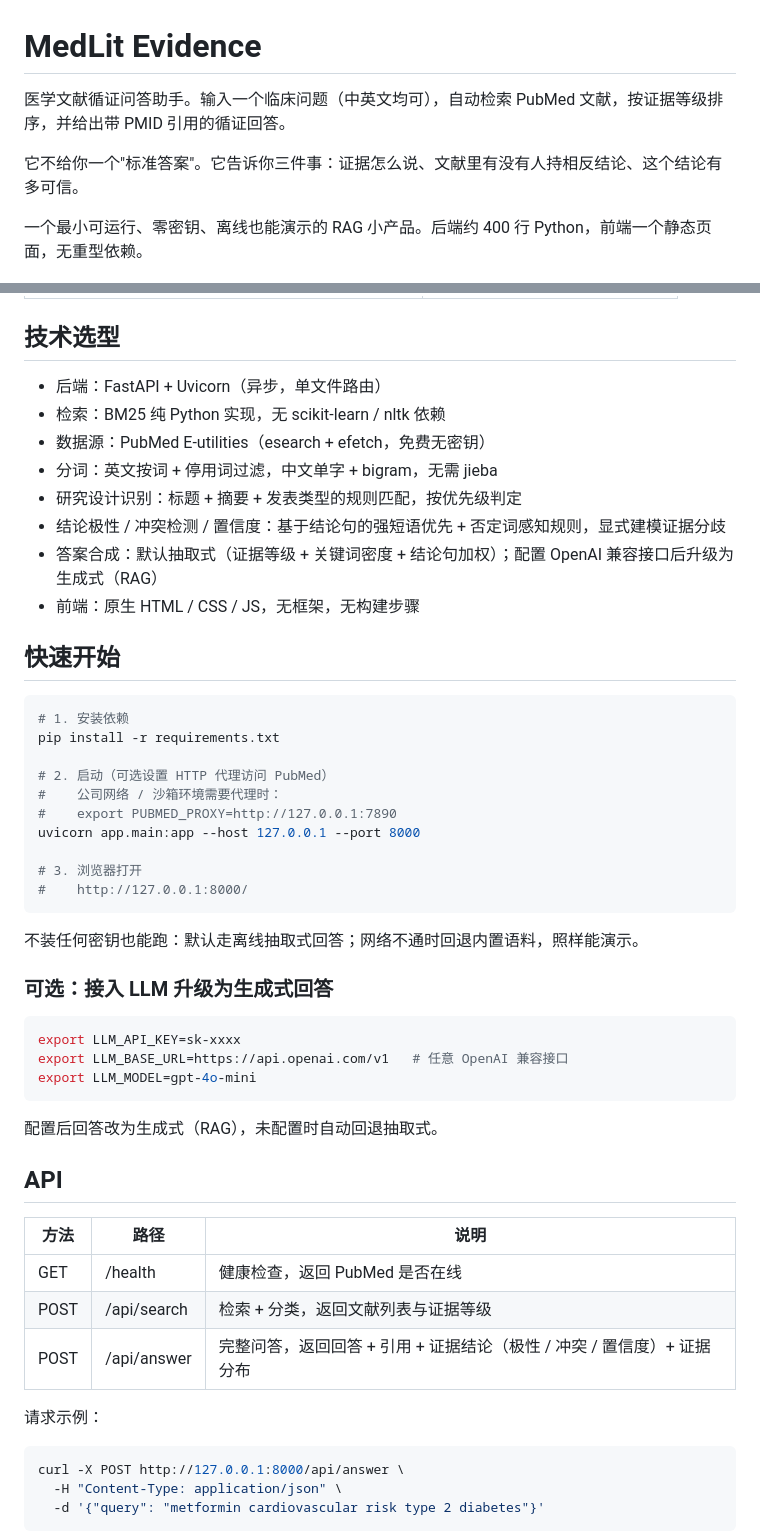
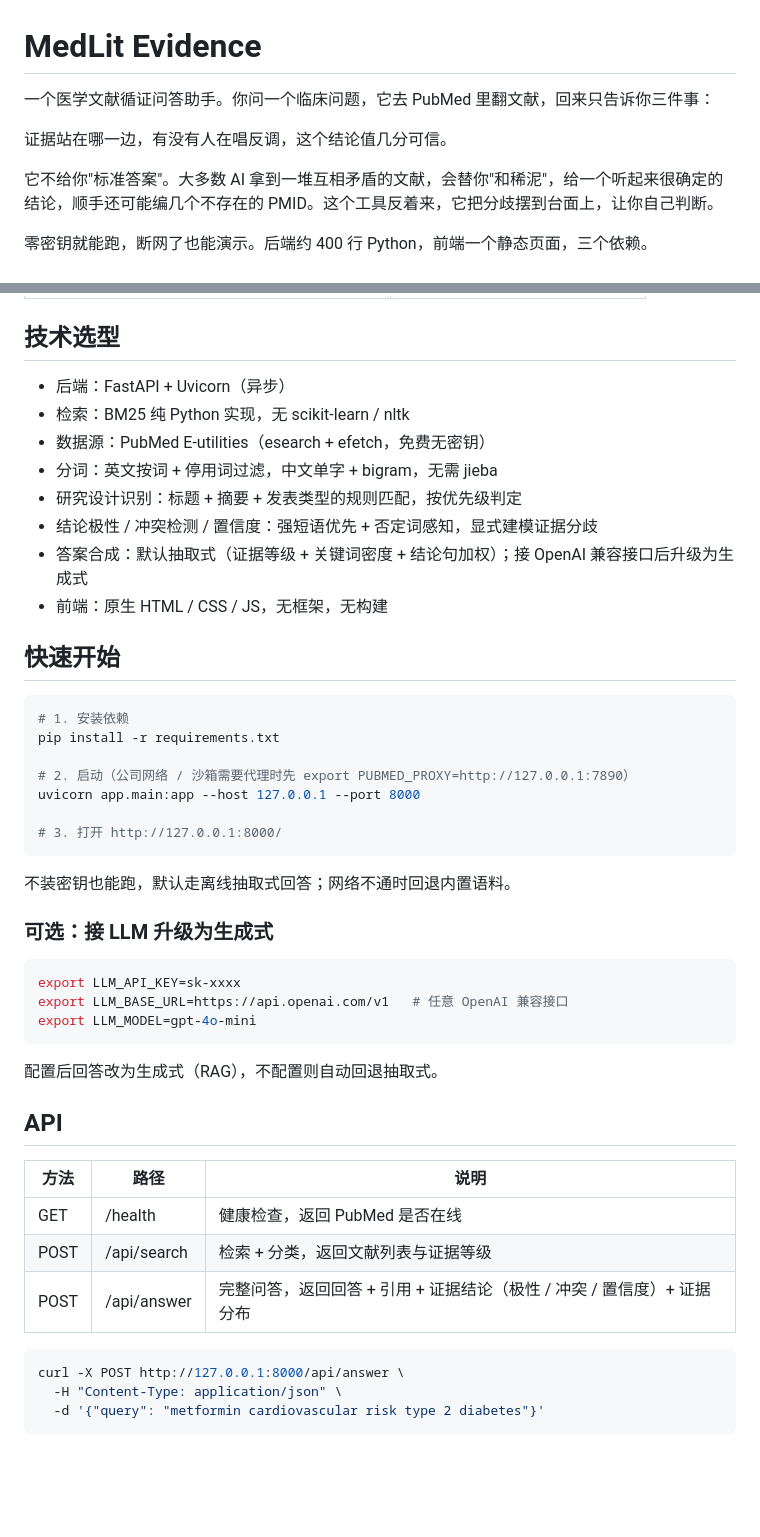
Before and after one commit to QianRongAn/medlit-evidence, a Markdown page: README.md, 2 parts joined by grey strips. GitHub-like rendering; blank space fills up the shorter version.

````diff
--- a/README.md
+++ b/README.md
@@ -1,10 +1,12 @@
 # MedLit Evidence
 
-医学文献循证问答助手。输入一个临床问题（中英文均可），自动检索 PubMed 文献，按证据等级排序，并给出带 PMID 引用的循证回答。
+一个医学文献循证问答助手。你问一个临床问题，它去 PubMed 里翻文献，回来只告诉你三件事：
 
-它不给你一个"标准答案"。它告诉你三件事：证据怎么说、文献里有没有人持相反结论、这个结论有多可信。
+证据站在哪一边，有没有人在唱反调，这个结论值几分可信。
 
-一个最小可运行、零密钥、离线也能演示的 RAG 小产品。后端约 400 行 Python，前端一个静态页面，无重型依赖。
+它不给你"标准答案"。大多数 AI 拿到一堆互相矛盾的文献，会替你"和稀泥"，给一个听起来很确定的结论，顺手还可能编几个不存在的 PMID。这个工具反着来，它把分歧摆到台面上，让你自己判断。
+
+零密钥就能跑，断网了也能演示。后端约 400 行 Python，前端一个静态页面，三个依赖。
 
 ![运行截图](docs/screenshot.png)
 
@@ -134,14 +133,14 @@
 
 ## 技术选型
 
-- 后端：FastAPI + Uvicorn（异步，单文件路由）
-- 检索：BM25 纯 Python 实现，无 scikit-learn / nltk 依赖
+- 后端：FastAPI + Uvicorn（异步）
+- 检索：BM25 纯 Python 实现，无 scikit-learn / nltk
 - 数据源：PubMed E-utilities（esearch + efetch，免费无密钥）
 - 分词：英文按词 + 停用词过滤，中文单字 + bigram，无需 jieba
 - 研究设计识别：标题 + 摘要 + 发表类型的规则匹配，按优先级判定
-- 结论极性 / 冲突检测 / 置信度：基于结论句的强短语优先 + 否定词感知规则，显式建模证据分歧
-- 答案合成：默认抽取式（证据等级 + 关键词密度 + 结论句加权）；配置 OpenAI 兼容接口后升级为生成式（RAG）
-- 前端：原生 HTML / CSS / JS，无框架，无构建步骤
+- 结论极性 / 冲突检测 / 置信度：强短语优先 + 否定词感知，显式建模证据分歧
+- 答案合成：默认抽取式（证据等级 + 关键词密度 + 结论句加权）；接 OpenAI 兼容接口后升级为生成式
+- 前端：原生 HTML / CSS / JS，无框架，无构建
 
 ## 快速开始
 
@@ -149,18 +148,15 @@
 # 1. 安装依赖
 pip install -r requirements.txt
 
-# 2. 启动（可选设置 HTTP 代理访问 PubMed）
-#    公司网络 / 沙箱环境需要代理时：
-#    export PUBMED_PROXY=http://127.0.0.1:7890
+# 2. 启动（公司网络 / 沙箱需要代理时先 export PUBMED_PROXY=http://127.0.0.1:7890）
 uvicorn app.main:app --host 127.0.0.1 --port 8000
 
-# 3. 浏览器打开
-#    http://127.0.0.1:8000/
+# 3. 打开 http://127.0.0.1:8000/
 ```
 
-不装任何密钥也能跑：默认走离线抽取式回答；网络不通时回退内置语料，照样能演示。
+不装密钥也能跑，默认走离线抽取式回答；网络不通时回退内置语料。
 
-### 可选：接入 LLM 升级为生成式回答
+### 可选：接 LLM 升级为生成式
 
 ```bash
 export LLM_API_KEY=sk-xxxx
@@ -168,7 +164,7 @@ export LLM_BASE_URL=https://api.openai.com/v1   # 任意 OpenAI 兼容接口
 export LLM_MODEL=gpt-4o-mini
 ```
 
-配置后回答改为生成式（RAG），未配置时自动回退抽取式。
+配置后回答改为生成式（RAG），不配置则自动回退抽取式。
 
 ## API
 
@@ -177,8 +173,6 @@ export LLM_MODEL=gpt-4o-mini
 | GET | /health | 健康检查，返回 PubMed 是否在线 |
 | POST | /api/search | 检索 + 分类，返回文献列表与证据等级 |
 | POST | /api/answer | 完整问答，返回回答 + 引用 + 证据结论（极性 / 冲突 / 置信度）+ 证据分布 |
-
-请求示例：
 
 ```bash
 curl -X POST http://127.0.0.1:8000/api/answer \
````
Also changed, not shown: other parts of README.md (+49 -52 lines).
